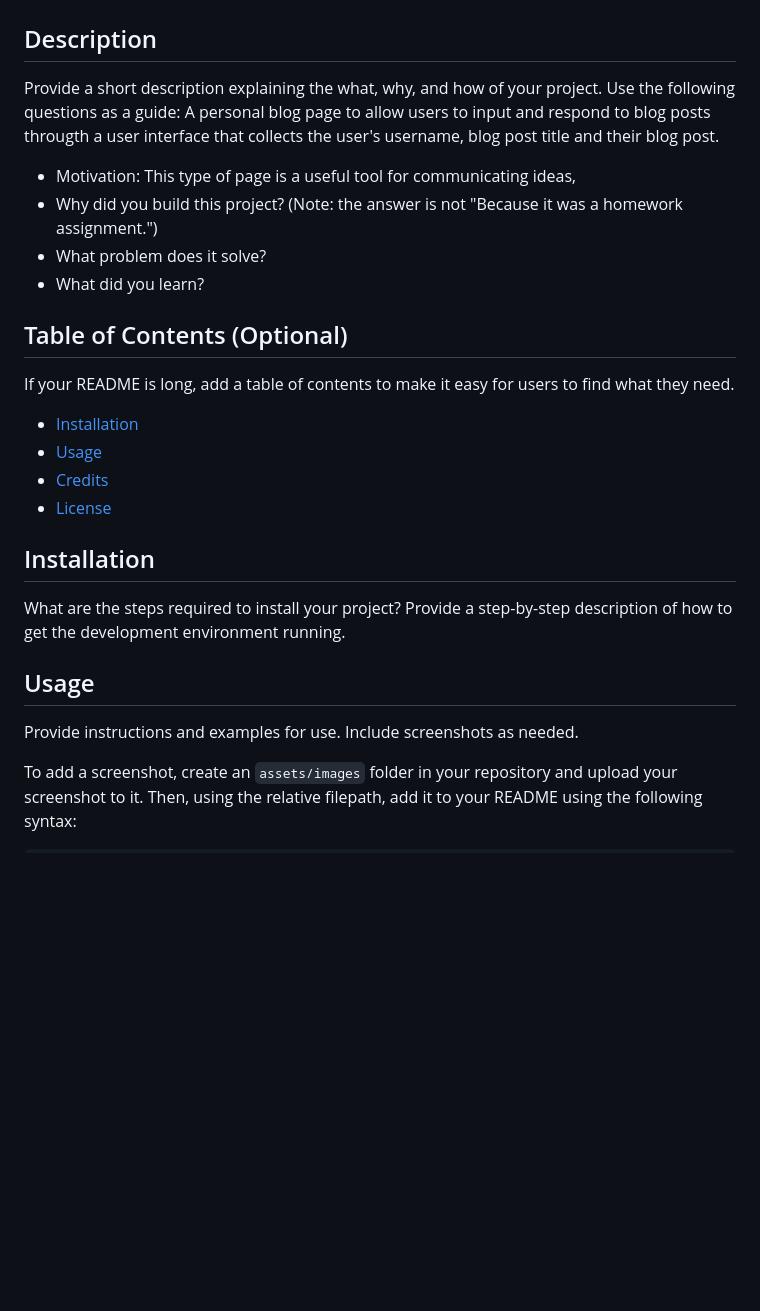
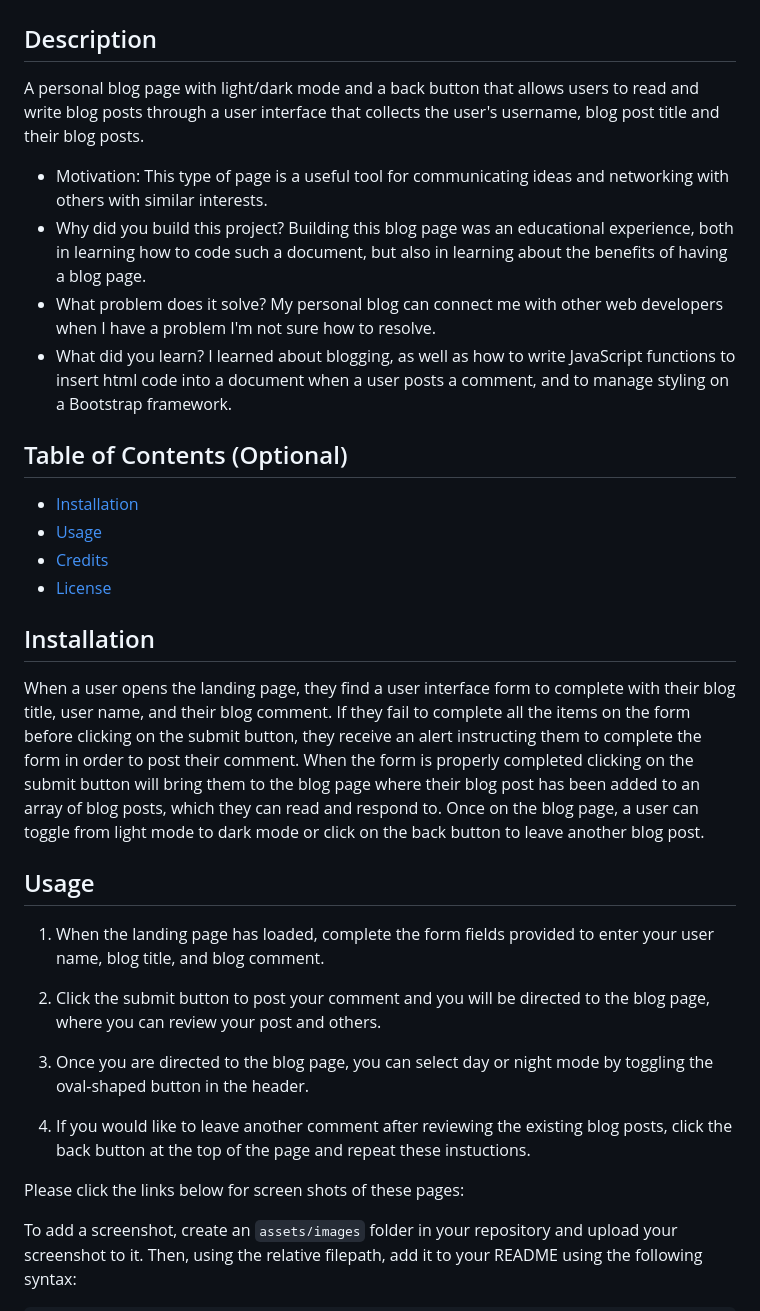
Before and after one commit to lavendarqueen/Phyllis-Ann-Personal-Blog, a Markdown page: README.md, the part around the change. Drawn GitHub-style; blank space fills up the shorter version.

```diff
--- a/README.md
+++ b/README.md
@@ -2,17 +2,14 @@
 
 ## Description
 
-Provide a short description explaining the what, why, and how of your project. Use the following questions as a guide:
-A personal blog page to allow users to input and respond to blog posts througth a user interface that collects the user's username, blog post title and their blog post.
+A personal blog page with light/dark mode and a back button that allows users to read and write blog posts through a user interface that collects the user's username, blog post title and their blog posts.
 
-- Motivation: This type of page is a useful tool for communicating ideas,
-- Why did you build this project? (Note: the answer is not "Because it was a homework assignment.")
-- What problem does it solve?
-- What did you learn?
+- Motivation: This type of page is a useful tool for communicating ideas and networking with others with similar interests.
+- Why did you build this project? Building this blog page was an educational experience, both in learning how to code such a document, but also in learning about the benefits of having a blog page.
+- What problem does it solve? My personal blog can connect me with other web developers when I have a problem I'm not sure how to resolve.
+- What did you learn? I learned about blogging, as well as how to write JavaScript functions to insert html code into a document when a user posts a comment, and to manage styling on a Bootstrap framework.
 
 ## Table of Contents (Optional)
-
-If your README is long, add a table of contents to make it easy for users to find what they need.
 
 - [Installation](#installation)
 - [Usage](#usage)
@@ -21,11 +18,21 @@ If your README is long, add a table of contents to make it easy for users to fin
 
 ## Installation
 
-What are the steps required to install your project? Provide a step-by-step description of how to get the development environment running.
+When a user opens the landing page, they find a user interface form to complete with their blog title, user name, and their blog comment. If they fail to complete all the items on the form before clicking on the submit button, they receive an alert instructing them to complete the form in order to post their comment. When the form is properly completed clicking on the submit button will bring them to the blog page where their blog post has been added to an array of blog posts, which they can read and respond to. Once on the blog page, a user can toggle from light mode to dark mode or click on the back button to leave another blog post.
 
 ## Usage
 
-Provide instructions and examples for use. Include screenshots as needed.
+1. When the landing page has loaded, complete the form fields provided to enter your user name, blog title, and blog comment.
+
+2. Click the submit button to post your comment and you will be directed to the blog page, where you can review your post and others.
+
+3. Once you are directed to the blog page, you can select day or night mode by toggling the oval-shaped button in the header.
+
+4. If you would like to leave another comment after reviewing the existing blog posts, click the back button at the top of the page and repeat these instuctions.
+
+Please click the links below for screen shots of these pages:
+
+
 
 To add a screenshot, create an `assets/images` folder in your repository and upload your screenshot to it. Then, using the relative filepath, add it to your README using the following syntax:
 
```
Also changed, not shown: assets/images/blogPageDarkMode.jpg (added), assets/images/blogPageLightMode.jpg (added), assets/images/landingPage.jpg (added), assets/images/theChild.jpg (deleted), assets/images/theChildR.jpg (deleted), 1 other file.
